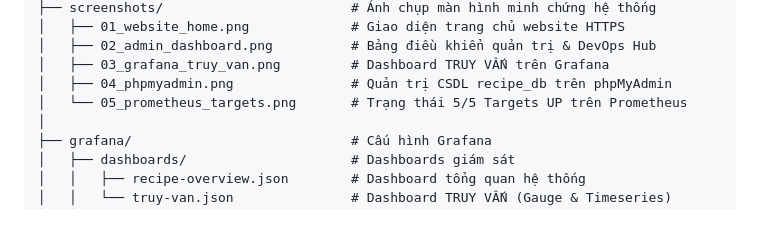
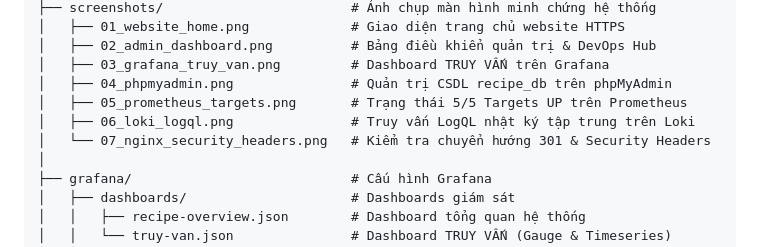
Before and after one commit to DTC245200715/recipe-devops-, a Markdown page: README.md, the part around the change. Rendered like a GitHub page; blank space fills up the shorter version.

Commit message:
docs: cap nhat tron ven 7 anh minh chung he thong, nhung vao bao cao va README

```diff
--- a/README.md
+++ b/README.md
@@ -52,7 +52,9 @@ recipe-devops/
 │   ├── 02_admin_dashboard.png          # Bảng điều khiển quản trị & DevOps Hub
 │   ├── 03_grafana_truy_van.png         # Dashboard TRUY VẤN trên Grafana
 │   ├── 04_phpmyadmin.png               # Quản trị CSDL recipe_db trên phpMyAdmin
-│   └── 05_prometheus_targets.png       # Trạng thái 5/5 Targets UP trên Prometheus
+│   ├── 05_prometheus_targets.png       # Trạng thái 5/5 Targets UP trên Prometheus
+│   ├── 06_loki_logql.png               # Truy vấn LogQL nhật ký tập trung trên Loki
+│   └── 07_nginx_security_headers.png   # Kiểm tra chuyển hướng 301 & Security Headers
 │
 ├── grafana/                            # Cấu hình Grafana
 │   ├── dashboards/                     # Dashboards giám sát
```
Also changed, not shown: report/BAO_CAO_THUC_HANH_CHI_TIET.md (+5 -15 lines), screenshots/05_prometheus_targets.png, screenshots/06_loki_logql.png (added), screenshots/07_nginx_security_headers.png (added).
